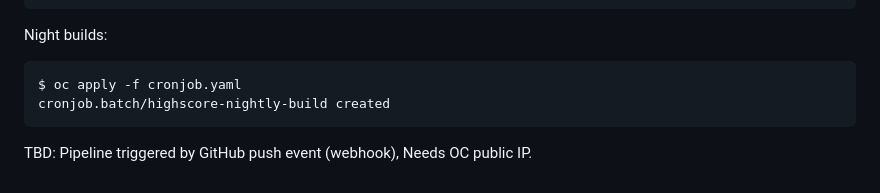
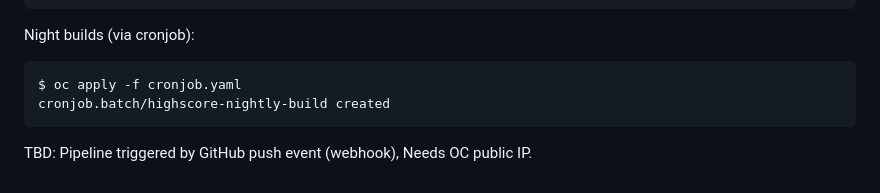
Before and after one commit to adavarski/OpenShift-CRC-Playground, a Markdown page: README.md, the part around the change. GitHub-like rendering.

````diff
--- a/README.md
+++ b/README.md
@@ -348,7 +348,7 @@ $ oc exec curl -- curl -s el-build-pipeline-listener:8080 -X POST --data '{}'
 "eventID":"a1bb9392-5f58-47fb-bdfa-c68736fd690c"}
 ```
 
-Night builds:
+Night builds (via cronjob):
 ```
 $ oc apply -f cronjob.yaml
 cronjob.batch/highscore-nightly-build created
````
